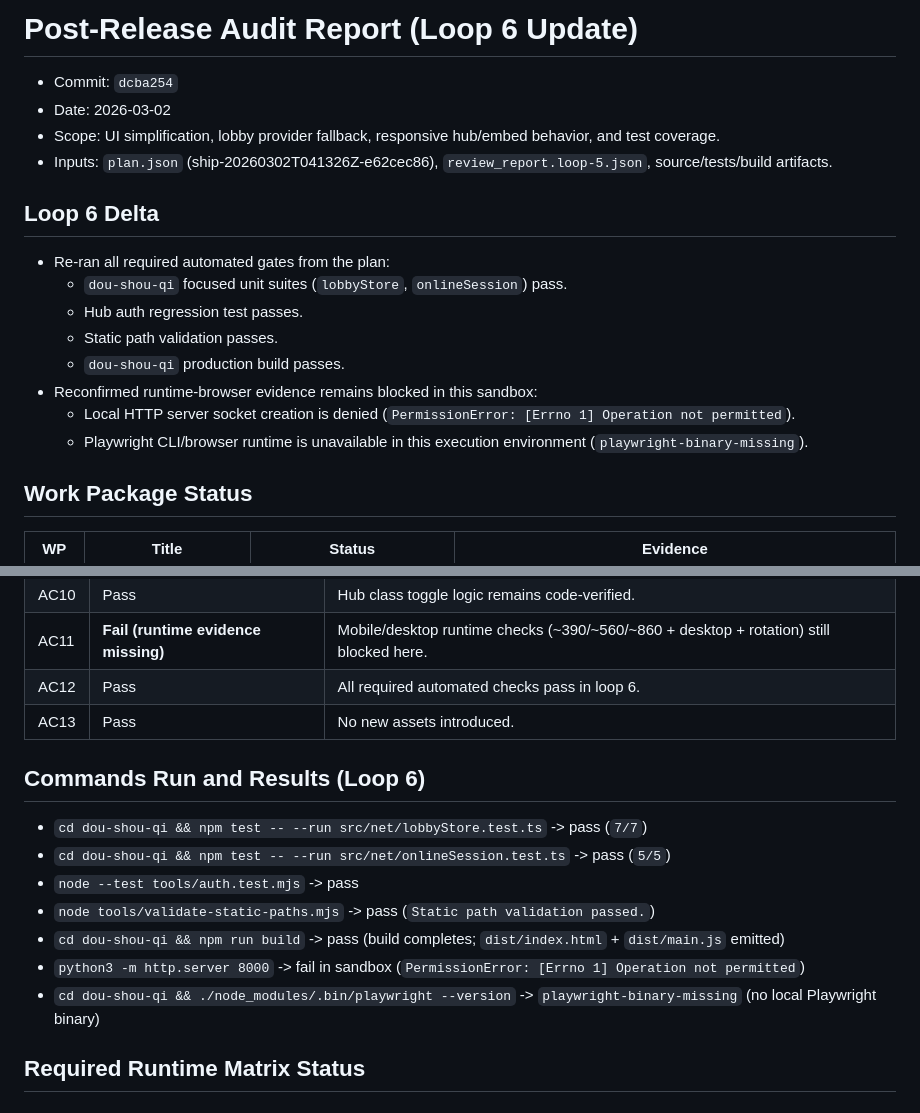
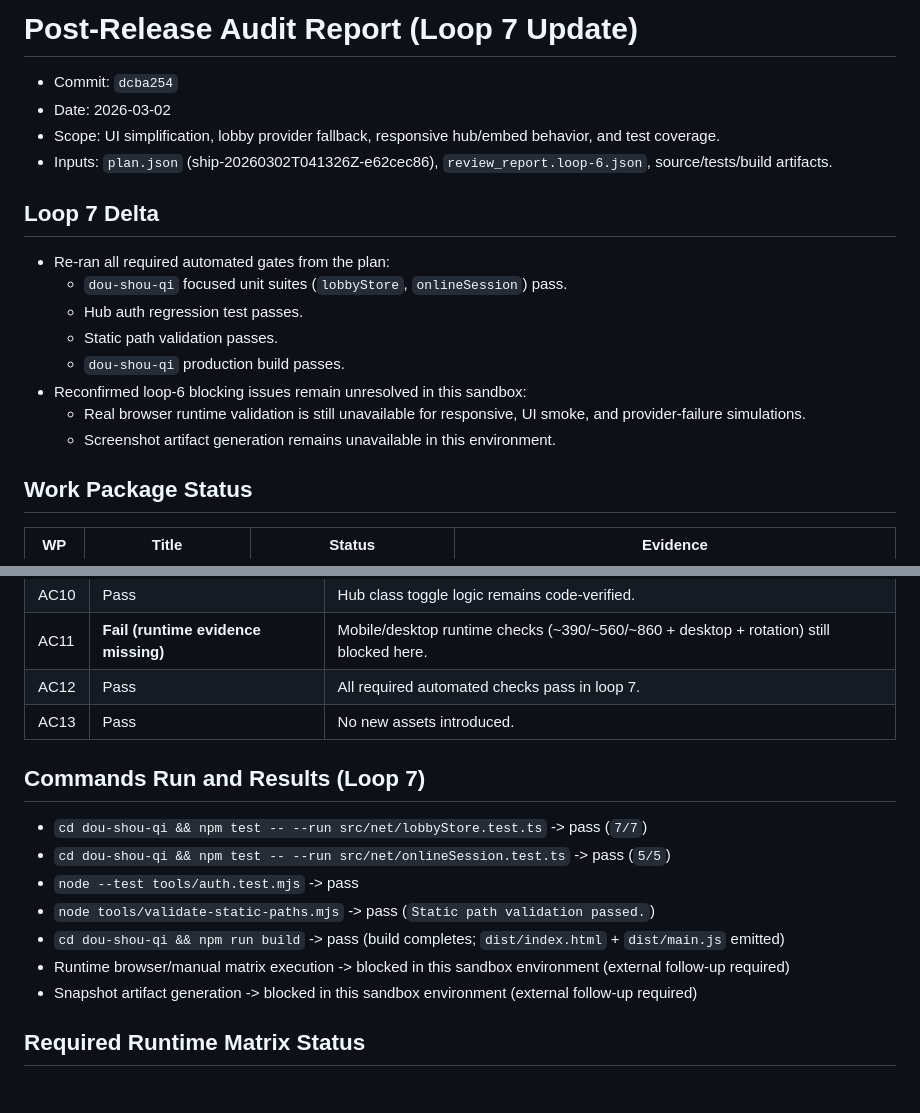
Before and after one commit to UpcaseM/arcade-game-hub, a Markdown page: docs/audits/post-release-audit-dcba254-loop1.md, 2 parts joined by grey strips. Rendered like a GitHub page.

Commit message:
feat(ship): loop 7 implementation

```diff
--- a/docs/audits/post-release-audit-dcba254-loop1.md
+++ b/docs/audits/post-release-audit-dcba254-loop1.md
@@ -1,20 +1,20 @@
-# Post-Release Audit Report (Loop 6 Update)
+# Post-Release Audit Report (Loop 7 Update)
 
 - Commit: `dcba254`
 - Date: 2026-03-02
 - Scope: UI simplification, lobby provider fallback, responsive hub/embed behavior, and test coverage.
-- Inputs: `plan.json` (ship-20260302T041326Z-e62cec86), `review_report.loop-5.json`, source/tests/build artifacts.
+- Inputs: `plan.json` (ship-20260302T041326Z-e62cec86), `review_report.loop-6.json`, source/tests/build artifacts.
 
-## Loop 6 Delta
+## Loop 7 Delta
 
 - Re-ran all required automated gates from the plan:
   - `dou-shou-qi` focused unit suites (`lobbyStore`, `onlineSession`) pass.
   - Hub auth regression test passes.
   - Static path validation passes.
   - `dou-shou-qi` production build passes.
-- Reconfirmed runtime-browser evidence remains blocked in this sandbox:
-  - Local HTTP server socket creation is denied (`PermissionError: [Errno 1] Operation not permitted`).
-  - Playwright CLI/browser runtime is unavailable in this execution environment (`playwright-binary-missing`).
+- Reconfirmed loop-6 blocking issues remain unresolved in this sandbox:
+  - Real browser runtime validation is still unavailable for responsive, UI smoke, and provider-failure simulations.
+  - Screenshot artifact generation remains unavailable in this environment.
 
 ## Work Package Status
 
@@ -42,18 +42,18 @@
 | AC9 | Partial | Paging controls present in code; runtime interaction still unverified in this environment. |
 | AC10 | Pass | Hub class toggle logic remains code-verified. |
 | AC11 | **Fail (runtime evidence missing)** | Mobile/desktop runtime checks (~390/~560/~860 + desktop + rotation) still blocked here. |
-| AC12 | Pass | All required automated checks pass in loop 6. |
+| AC12 | Pass | All required automated checks pass in loop 7. |
 | AC13 | Pass | No new assets introduced. |
 
-## Commands Run and Results (Loop 6)
+## Commands Run and Results (Loop 7)
 
 - `cd dou-shou-qi && npm test -- --run src/net/lobbyStore.test.ts` -> pass (`7/7`)
 - `cd dou-shou-qi && npm test -- --run src/net/onlineSession.test.ts` -> pass (`5/5`)
 - `node --test tools/auth.test.mjs` -> pass
 - `node tools/validate-static-paths.mjs` -> pass (`Static path validation passed.`)
 - `cd dou-shou-qi && npm run build` -> pass (build completes; `dist/index.html` + `dist/main.js` emitted)
-- `python3 -m http.server 8000` -> fail in sandbox (`PermissionError: [Errno 1] Operation not permitted`)
-- `cd dou-shou-qi && ./node_modules/.bin/playwright --version` -> `playwright-binary-missing` (no local Playwright binary)
+- Runtime browser/manual matrix execution -> blocked in this sandbox environment (external follow-up required)
+- Snapshot artifact generation -> blocked in this sandbox environment (external follow-up required)
 
 ## Required Runtime Matrix Status
 
```
